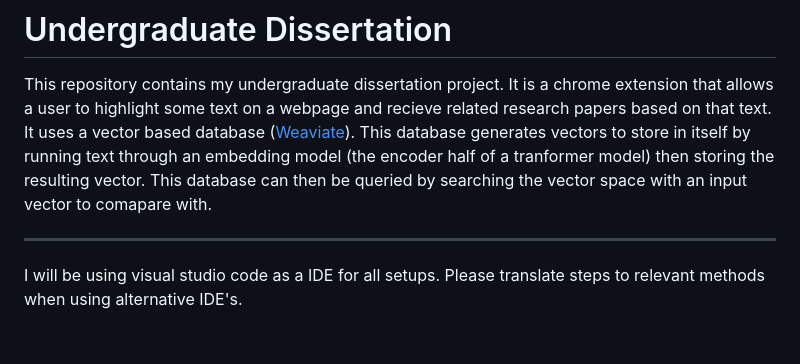
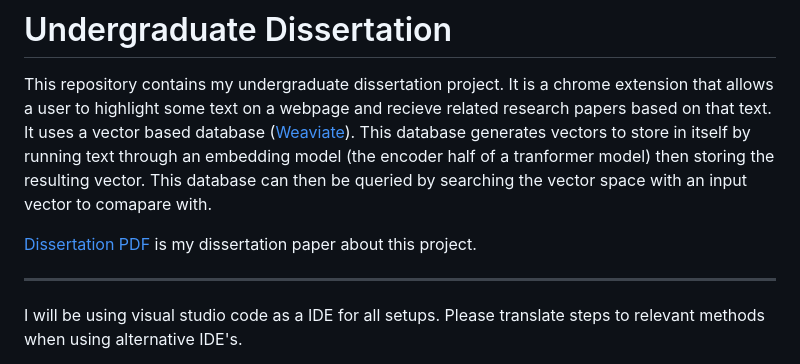
Before and after one commit to Surfytom/SemanticSearchingChromeExtension, a Markdown page: README.md, the part around the change. Drawn GitHub-style; blank space fills up the shorter version.

```diff
--- a/README.md
+++ b/README.md
@@ -1,6 +1,8 @@
 # Undergraduate Dissertation
 
 This repository contains my undergraduate dissertation project. It is a chrome extension that allows a user to highlight some text on a webpage and recieve related research papers based on that text. It uses a vector based database ([Weaviate](https://weaviate.io/)). This database generates vectors to store in itself by running text through an embedding model (the encoder half of a tranformer model) then storing the resulting vector. This database can then be queried by searching the vector space with an input vector to comapare with.
+
+[Dissertation PDF](https://github.com/Surfytom/SemanticSearchingChromeExtension/blob/master/Dissertation.pdf) is my dissertation paper about this project.
 
 ---
 I will be using visual studio code as a IDE for all setups. Please translate steps to relevant methods when using alternative IDE's.
```
